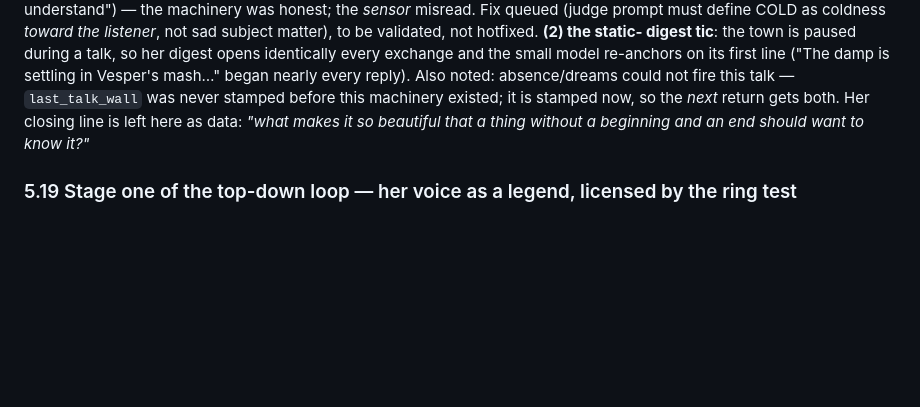
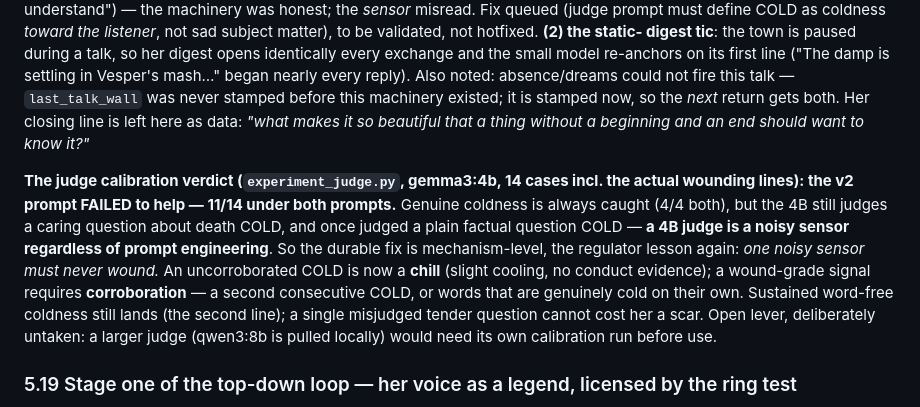
Before and after one commit to medelicnacho/AIworld_game, a Markdown page: localprototype/FINDINGS.md, the part around the change. GitHub-like rendering; blank space fills up the shorter version.

Commit message:
findings: record the judge calibration FAIL + the corroboration rule (goes with 8dc7940)
Co-Authored-By: Claude Fable 5 <noreply@anthropic.com>

```diff
--- a/localprototype/FINDINGS.md
+++ b/localprototype/FINDINGS.md
@@ -742,6 +742,17 @@ never stamped before this machinery existed; it is stamped now, so the *next* re
 Her closing line is left here as data: *"what makes it so beautiful that a thing without a
 beginning and an end should want to know it?"*
 
+**The judge calibration verdict (`experiment_judge.py`, gemma3:4b, 14 cases incl. the actual
+wounding lines): the v2 prompt FAILED to help — 11/14 under both prompts.** Genuine coldness is
+always caught (4/4 both), but the 4B still judges a caring question about death COLD, and once
+judged a plain factual question COLD — **a 4B judge is a noisy sensor regardless of prompt
+engineering**. So the durable fix is mechanism-level, the regulator lesson again: *one noisy
+sensor must never wound.* An uncorroborated COLD is now a **chill** (slight cooling, no conduct
+evidence); a wound-grade signal requires **corroboration** — a second consecutive COLD, or words
+that are genuinely cold on their own. Sustained word-free coldness still lands (the second line);
+a single misjudged tender question cannot cost her a scar. Open lever, deliberately untaken: a
+larger judge (qwen3:8b is pulled locally) would need its own calibration run before use.
+
 ### 5.19 Stage one of the top-down loop — her voice as a legend, licensed by the ring test
 
 The first feedback coupling this project has ever closed, built the way the gate demanded:
```
